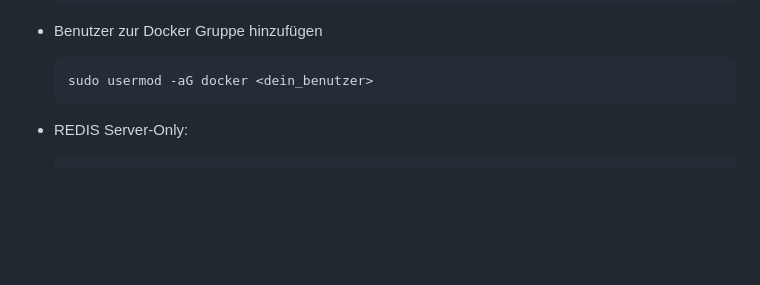
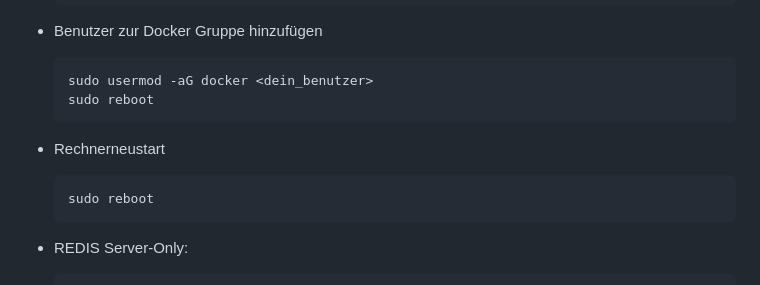
Before and after one commit to creadesk/PrivyCloud, a Markdown page: README.md, the part around the change. GitHub-like rendering; blank space fills up the shorter version.

Commit message:
Initial commit – Projekt‑Setup

````diff
--- a/README.md
+++ b/README.md
@@ -36,6 +36,12 @@
 - Benutzer zur Docker Gruppe hinzufügen
   ```bash
   sudo usermod -aG docker <dein_benutzer>
+  sudo reboot
+  ```
+
+- Rechnerneustart
+  ```bash
+  sudo reboot
   ```
 
 - REDIS Server-Only:
````
